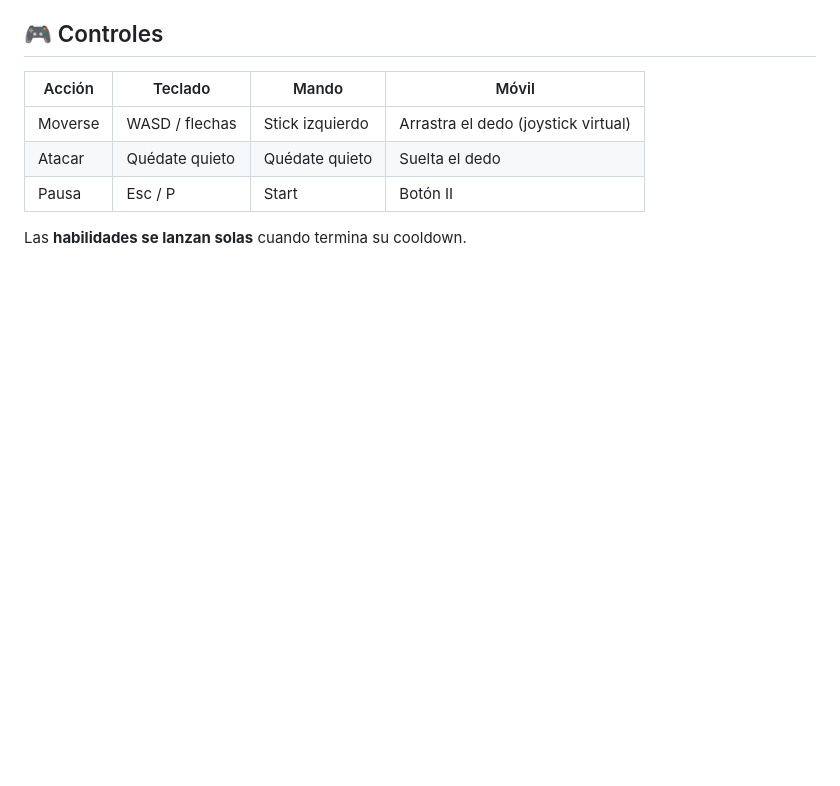
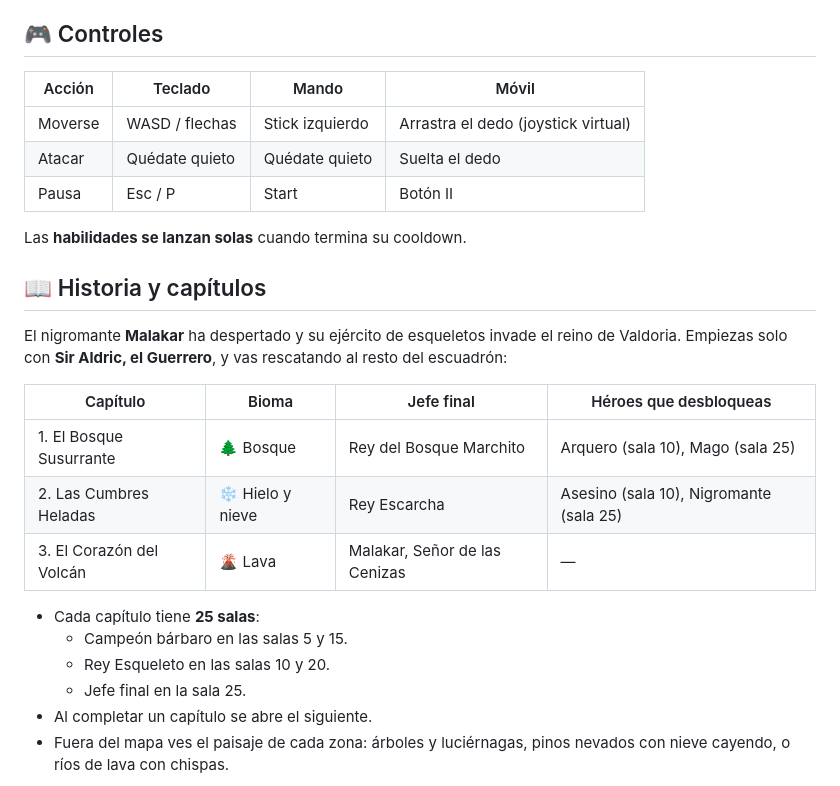
Before and after one commit to osakaro/dungeon-squad, a Markdown page: godot/README.md, the part around one of its changes. Drawn GitHub-style; blank space fills up the shorter version.

```diff
--- a/godot/README.md
+++ b/godot/README.md
@@ -20,3 +20,20 @@ Versión en **Godot 4** del juego, con personajes 3D animados (KayKit), iluminac
 
 Las **habilidades se lanzan solas** cuando termina su cooldown.
 
+## 📖 Historia y capítulos
+
+El nigromante **Malakar** ha despertado y su ejército de esqueletos invade el reino de Valdoria. Empiezas solo con **Sir Aldric, el Guerrero**, y vas rescatando al resto del escuadrón:
+
+| Capítulo | Bioma | Jefe final | Héroes que desbloqueas |
+|---|---|---|---|
+| 1. El Bosque Susurrante | 🌲 Bosque | Rey del Bosque Marchito | Arquero (sala 10), Mago (sala 25) |
+| 2. Las Cumbres Heladas | ❄️ Hielo y nieve | Rey Escarcha | Asesino (sala 10), Nigromante (sala 25) |
+| 3. El Corazón del Volcán | 🌋 Lava | Malakar, Señor de las Cenizas | — |
+
+- Cada capítulo tiene **25 salas**:
+  - Campeón bárbaro en las salas 5 y 15.
+  - Rey Esqueleto en las salas 10 y 20.
+  - Jefe final en la sala 25.
+- Al completar un capítulo se abre el siguiente.
+- Fuera del mapa ves el paisaje de cada zona: árboles y luciérnagas, pinos nevados con nieve cayendo, o ríos de lava con chispas.
+
```
Also changed, not shown: other parts of godot/README.md (+12 -4 lines), docs/godot-bosque.png (added), docs/godot-cartas.png (added), docs/godot-hielo.png (added), docs/godot-titulo.png (added), docs/godot-volcan.png (added), 11 other files.
